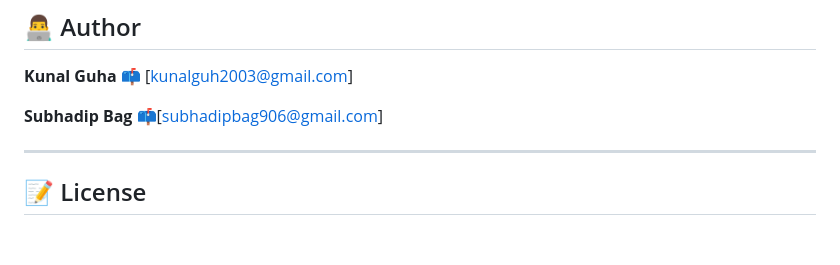
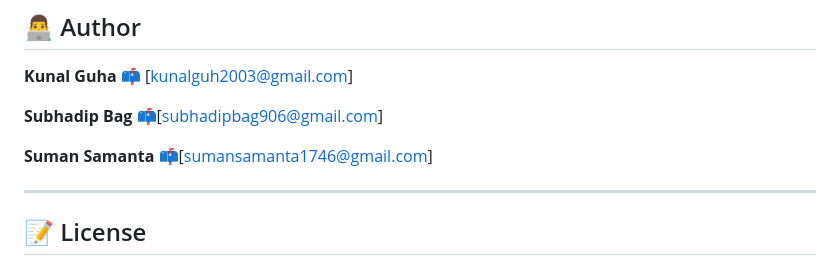
Before and after one commit to Suman-bot8927/AWS_Resource_Dashboard, a Markdown page: README.md, the part around the change. Rendered like a GitHub page; blank space fills up the shorter version.

Commit message:
Add Suman Samanta's contact information

```diff
--- a/README.md
+++ b/README.md
@@ -104,6 +104,9 @@ python aws_monitor.py
 **Subhadip Bag**
 📫[subhadipbag906@gmail.com]
 
+**Suman Samanta**
+📫[sumansamanta1746@gmail.com]
+
 ---
 
 ## 📝 License
```
